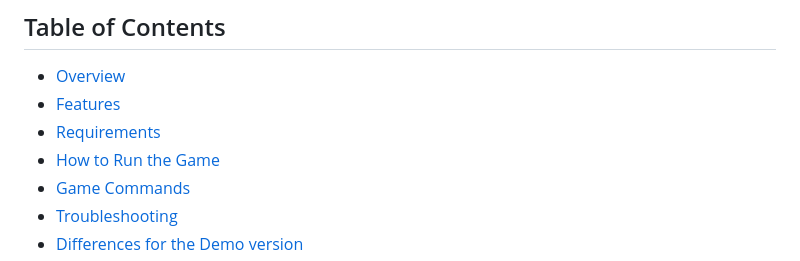
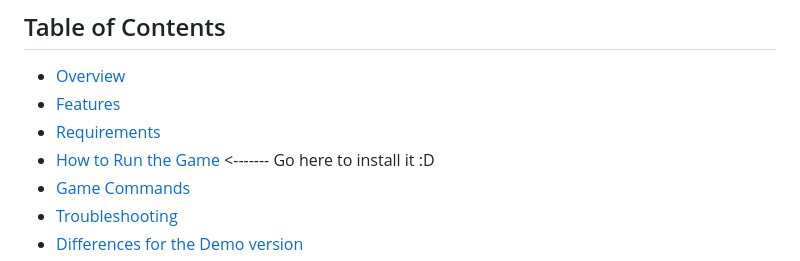
Before and after one commit to jamestblodgett/text-based-adventure, a Markdown page: README.md, the part around the change. GitHub-like rendering.

Commit message:
Update README with installation note for game
Added a note to the 'How to Run the Game' section.

```diff
--- a/README.md
+++ b/README.md
@@ -4,7 +4,7 @@
 - [Overview](#overview)
 - [Features](#features)
 - [Requirements](#requirements)
-- [How to Run the Game](#how-to-run-the-game)
+- [How to Run the Game](#how-to-run-the-game)   <------- Go here to install it :D
 - [Game Commands](#game-commands)
 - [Troubleshooting](#troubleshooting)
 - [Differences for the Demo version](#differences-for-the-demo-version)
```
